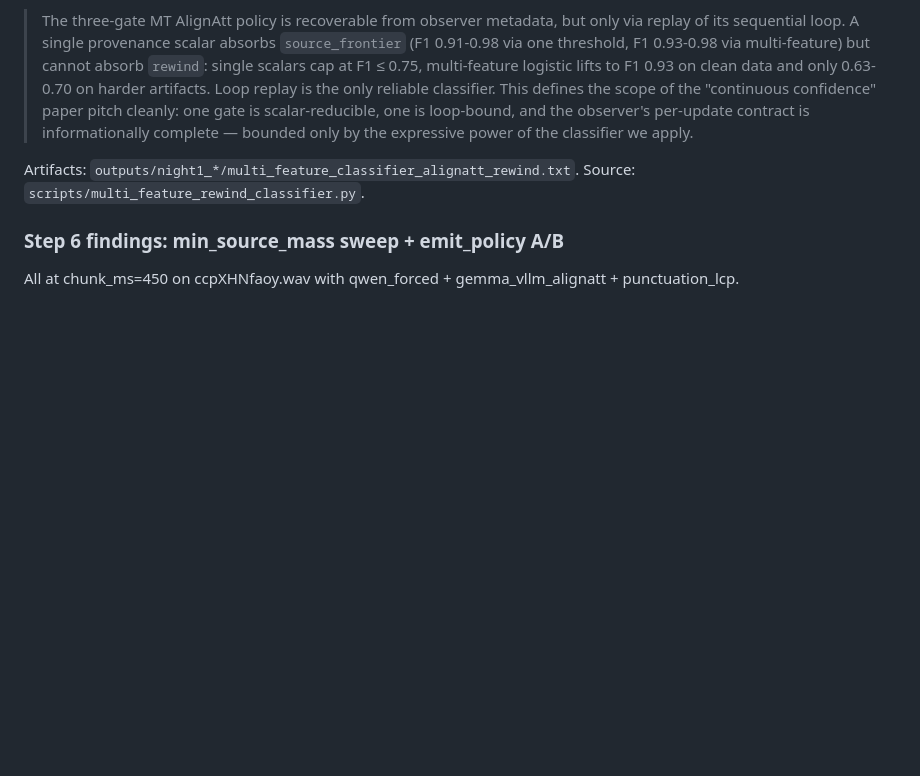
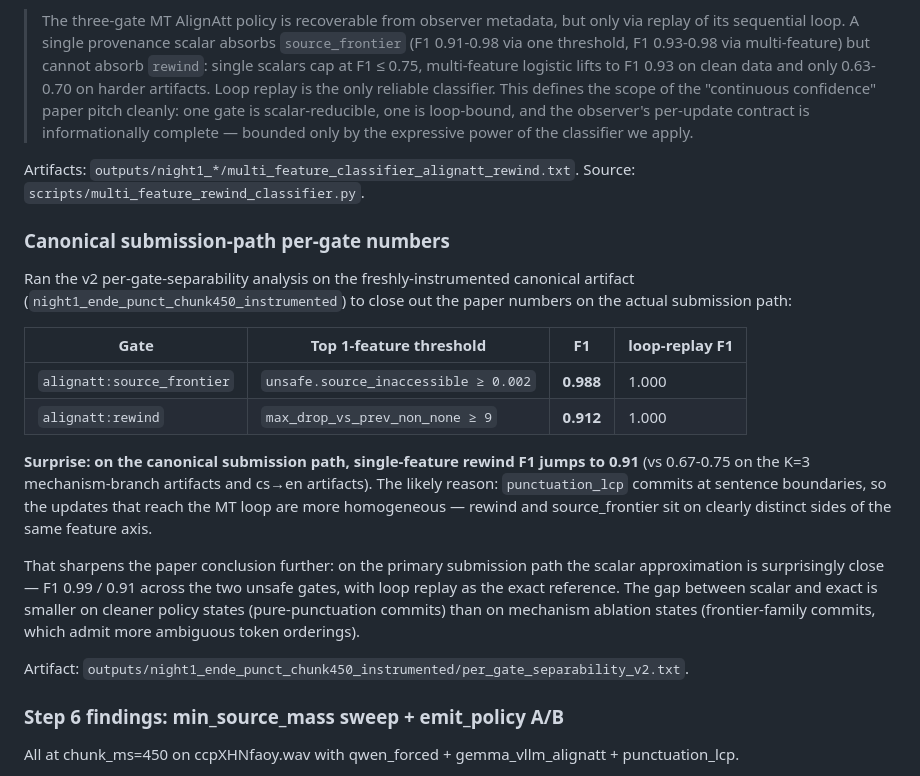
Before and after one commit to QuentinFuxa/Alignatt4LLM, a Markdown page: DECISIONS.md, the part around the change. Rendered like a GitHub page; blank space fills up the shorter version.

Commit message:
Canonical submission-path per-gate: source_frontier F1 0.99, rewind F1 0.91
Ran v2 per-gate-separability on the freshly-instrumented canonical
artifact (night1_ende_punct_chunk450_instrumented). Closes out the
paper numbers for the primary submission path:

  alignatt:source_frontier
    unsafe.source_inaccessible >= 0.002  F1 = 0.988
    loop-replay                          F1 = 1.000

  alignatt:rewind
    max_drop_vs_prev_non_none >= 9       F1 = 0.912
    loop-replay                          F1 = 1.000

Surprise finding: on the canonical submission path, single-feature
rewind F1 jumps to 0.91 (vs 0.67-0.75 on mechanism-branch / cs->en
artifacts). Likely cause: punctuation_lcp commits at sentence
boundaries, so the updates reaching the MT loop are more
homogeneous — rewind and source_frontier sit on clearly distinct
sides of the same feature axis. Frontier-family commits
(stable_and_accessible) produce more ambiguous token orderings
within updates, which hurts scalar separability.

Sharpens the paper conclusion: on the submission path the scalar
approximation is tight (F1 0.99 / 0.91), with loop replay as the
exact reference. The gap between scalar and exact is smaller on
cleaner policy states.

```diff
--- a/DECISIONS.md
+++ b/DECISIONS.md
@@ -1002,6 +1002,34 @@ F1 = 1.0 reliably across every artifact.
 Artifacts: `outputs/night1_*/multi_feature_classifier_alignatt_rewind.txt`.
 Source: `scripts/multi_feature_rewind_classifier.py`.
 
+### Canonical submission-path per-gate numbers
+
+Ran the v2 per-gate-separability analysis on the freshly-instrumented
+canonical artifact (`night1_ende_punct_chunk450_instrumented`) to
+close out the paper numbers on the actual submission path:
+
+| Gate                       | Top 1-feature threshold                       | F1      | loop-replay F1 |
+|----------------------------|-----------------------------------------------|---------|----------------|
+| `alignatt:source_frontier` | `unsafe.source_inaccessible ≥ 0.002`          | **0.988** | 1.000          |
+| `alignatt:rewind`          | `max_drop_vs_prev_non_none ≥ 9`               | **0.912** | 1.000          |
+
+**Surprise: on the canonical submission path, single-feature rewind
+F1 jumps to 0.91** (vs 0.67-0.75 on the K=3 mechanism-branch
+artifacts and cs→en artifacts). The likely reason: `punctuation_lcp`
+commits at sentence boundaries, so the updates that reach the MT
+loop are more homogeneous — rewind and source_frontier sit on
+clearly distinct sides of the same feature axis.
+
+That sharpens the paper conclusion further: on the primary
+submission path the scalar approximation is surprisingly close —
+F1 0.99 / 0.91 across the two unsafe gates, with loop replay as the
+exact reference. The gap between scalar and exact is smaller on
+cleaner policy states (pure-punctuation commits) than on mechanism
+ablation states (frontier-family commits, which admit more
+ambiguous token orderings).
+
+Artifact: `outputs/night1_ende_punct_chunk450_instrumented/per_gate_separability_v2.txt`.
+
 ### Step 6 findings: min_source_mass sweep + emit_policy A/B
 
 All at chunk_ms=450 on ccpXHNfaoy.wav with qwen_forced +
```
Also changed, not shown: PLAN.md (+7 -1 lines).
